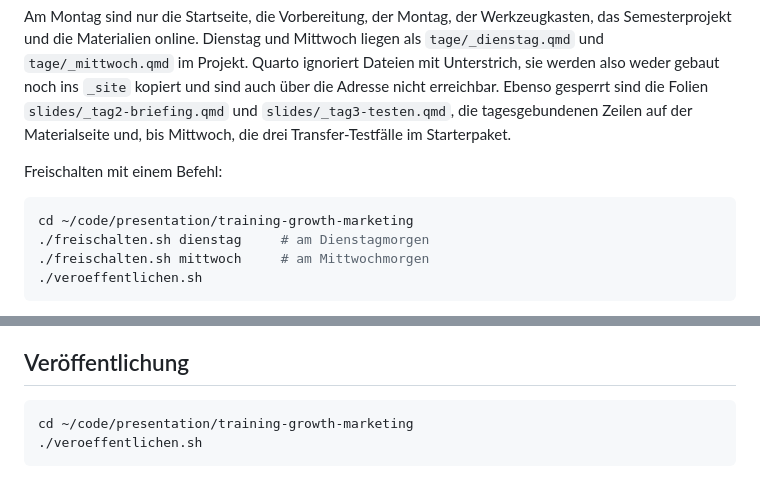
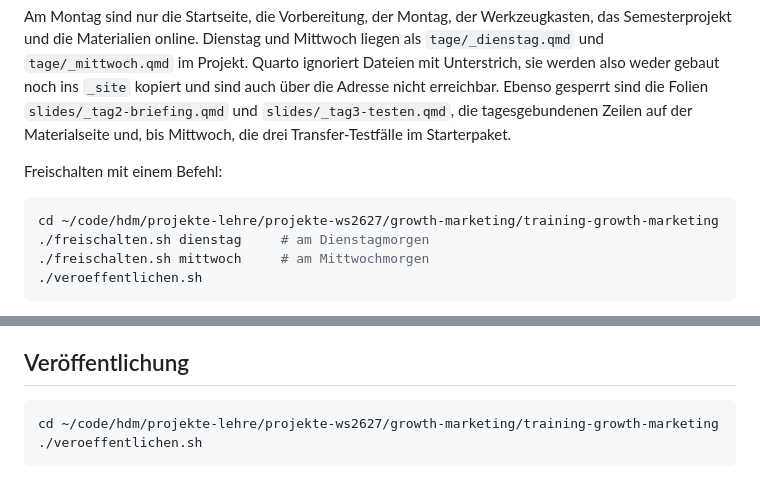
Before and after one commit to kirenz/training-growth-marketing, a Markdown page: README.md, 2 parts joined by grey strips. Drawn GitHub-style.

Commit message:
Pfade nach Umzug in projekte-lehre/projekte-ws2627 angepasst
Co-Authored-By: Claude Opus 5.5 <noreply@anthropic.com>

````diff
--- a/README.md
+++ b/README.md
@@ -28,7 +28,7 @@ Am Montag sind nur die Startseite, die Vorbereitung, der Montag, der Werkzeugkas
 Freischalten mit einem Befehl:
 
 ```sh
-cd ~/code/presentation/training-growth-marketing
+cd ~/code/hdm/projekte-lehre/projekte-ws2627/growth-marketing/training-growth-marketing
 ./freischalten.sh dienstag     # am Dienstagmorgen
 ./freischalten.sh mittwoch     # am Mittwochmorgen
 ./veroeffentlichen.sh
@@ -51,7 +51,7 @@ Das ist ein Schutz vor Gelegenheitszugriffen, keine echte Zugangskontrolle: Der
 ## Veröffentlichung
 
 ```sh
-cd ~/code/presentation/training-growth-marketing
+cd ~/code/hdm/projekte-lehre/projekte-ws2627/growth-marketing/training-growth-marketing
 ./veroeffentlichen.sh
 ```
 
````
